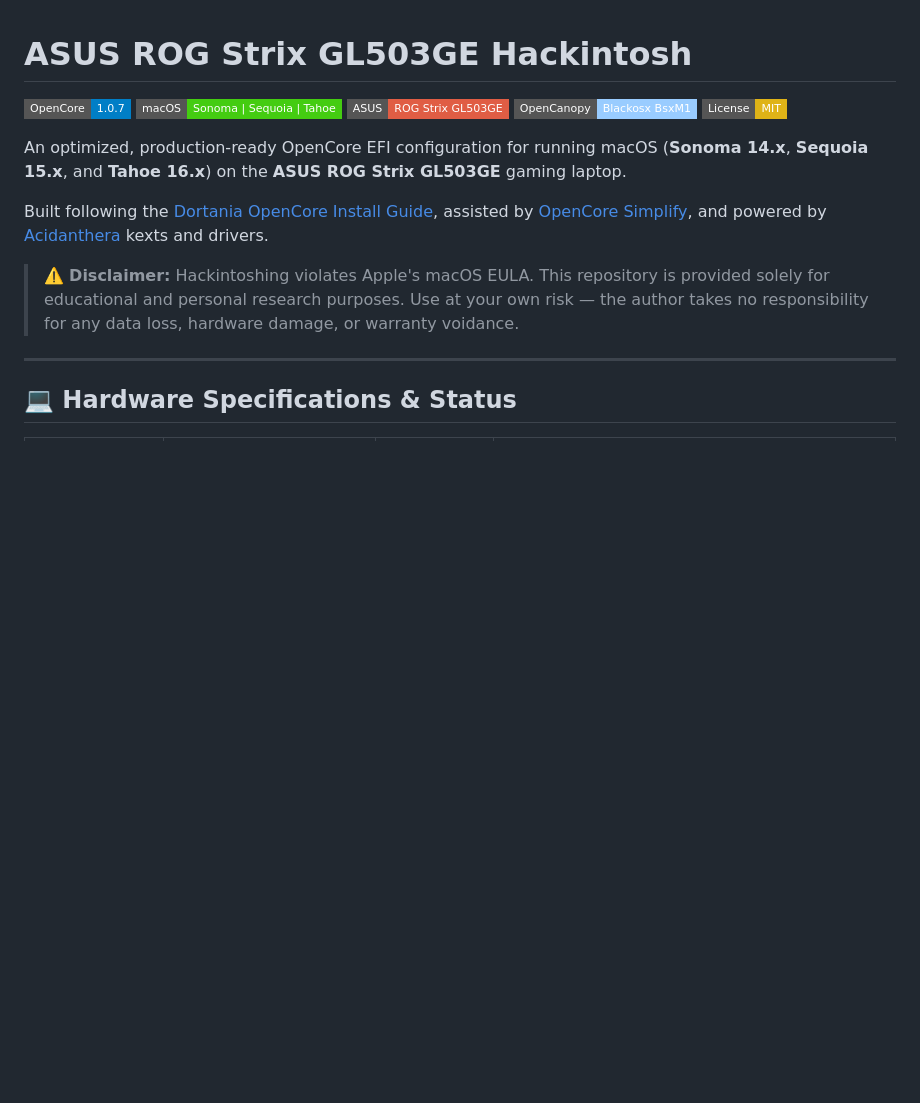
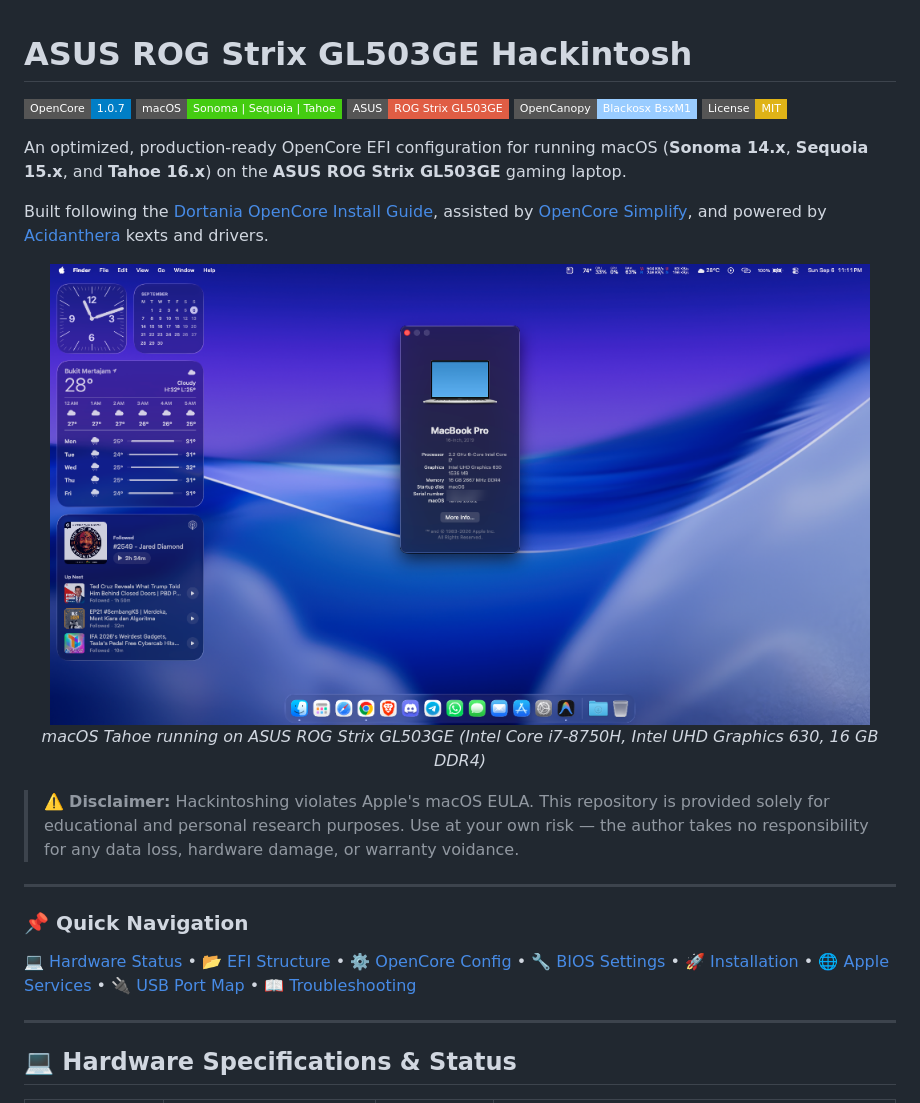
Before and after one commit to sritulasiram/ASUS-ROG-Strix-GL503GE-Hackintosh, a Markdown page: README.md, the part around one of its changes. Rendered like a GitHub page; pictures changed too: docs/images/about_this_mac.png (added); badges without logos; blank space fills up the shorter version.

Commit message:
Enhance README with desktop showcase screenshot, quick navigation, Apple Continuity matrix, and USB port map

```diff
--- a/README.md
+++ b/README.md
@@ -10,7 +10,18 @@ An optimized, production-ready OpenCore EFI configuration for running macOS (**S
 
 Built following the [Dortania OpenCore Install Guide](https://dortania.github.io/OpenCore-Install-Guide/), assisted by [OpenCore Simplify](https://github.com/lzhoang2801/OC-Simplify), and powered by [Acidanthera](https://github.com/acidanthera) kexts and drivers.
 
+<p align="center">
+  <img src="docs/images/about_this_mac.png" alt="macOS running on ASUS ROG Strix GL503GE" width="820"/>
+  <br/>
+  <i>macOS Tahoe running on ASUS ROG Strix GL503GE (Intel Core i7-8750H, Intel UHD Graphics 630, 16 GB DDR4)</i>
+</p>
+
 > ⚠️ **Disclaimer:** Hackintoshing violates Apple's macOS EULA. This repository is provided solely for educational and personal research purposes. Use at your own risk — the author takes no responsibility for any data loss, hardware damage, or warranty voidance.
+
+---
+
+### 📌 Quick Navigation
+[💻 Hardware Status](#-hardware-specifications--status) • [📂 EFI Structure](#-repository-structure) • [⚙️ OpenCore Config](#-opencore-configuration) • [🔧 BIOS Settings](#-bios-configuration) • [🚀 Installation](#-installation--setup-guide) • [🌐 Apple Services](#-apple-ecosystem--continuity) • [🔌 USB Port Map](#-physical-usb-port-mapping) • [📖 Troubleshooting](#-troubleshooting--optimizations)
 
 ---
 
```
Also changed, not shown: other parts of README.md (+32 -0 lines).
